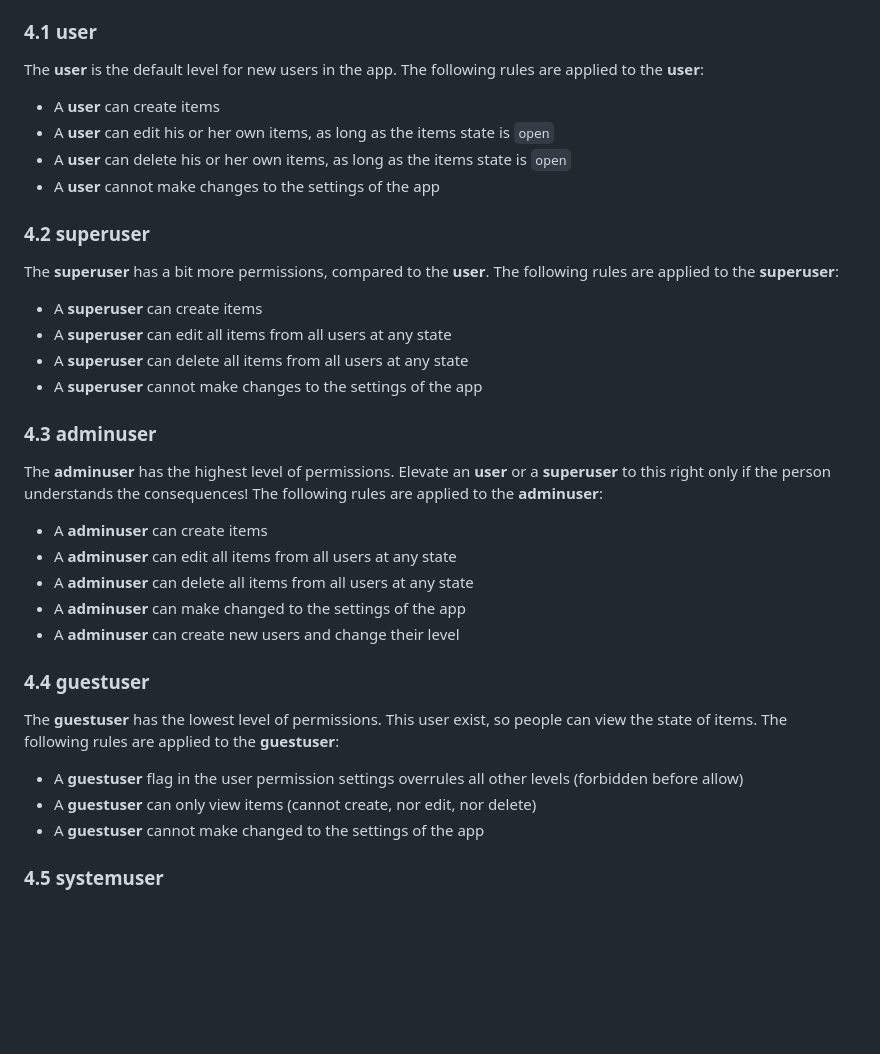
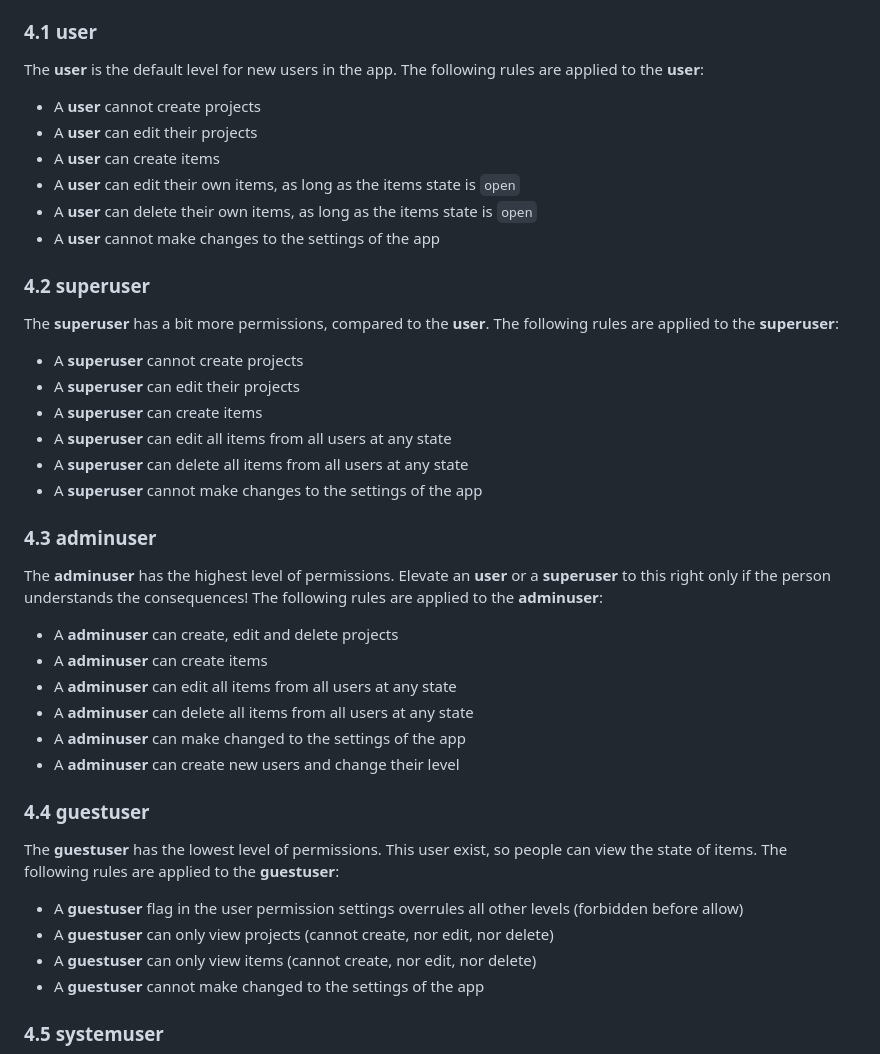
Before and after one commit to deloarts/glados-backend, a Markdown page: README.md, the part around the change. Drawn GitHub-style; blank space fills up the shorter version.

Commit message:
Update user permission desc

```diff
--- a/README.md
+++ b/README.md
@@ -409,15 +409,19 @@ All user levels share a common `active` state. A user must be active to logon to
 
 The **user** is the default level for new users in the app. The following rules are applied to the **user**:
 
+- A **user** cannot create projects
+- A **user** can edit their projects
 - A **user** can create items
-- A **user** can edit his or her own items, as long as the items state is `open`
-- A **user** can delete his or her own items, as long as the items state is `open`
+- A **user** can edit their own items, as long as the items state is `open`
+- A **user** can delete their own items, as long as the items state is `open`
 - A **user** cannot make changes to the settings of the app
 
 ### 4.2 superuser
 
 The **superuser** has a bit more permissions, compared to the **user**. The following rules are applied to the **superuser**:
 
+- A **superuser** cannot create projects
+- A **superuser** can edit their projects
 - A **superuser** can create items
 - A **superuser** can edit all items from all users at any state
 - A **superuser** can delete all items from all users at any state
@@ -427,6 +431,7 @@ The **superuser** has a bit more permissions, compared to the **user**. The foll
 
 The **adminuser** has the highest level of permissions. Elevate an **user** or a **superuser** to this right only if the person understands the consequences! The following rules are applied to the **adminuser**:
 
+- A **adminuser** can create, edit and delete projects
 - A **adminuser** can create items
 - A **adminuser** can edit all items from all users at any state
 - A **adminuser** can delete all items from all users at any state
@@ -438,6 +443,7 @@ The **adminuser** has the highest level of permissions. Elevate an **user** or a
 The **guestuser** has the lowest level of permissions. This user exist, so people can view the state of items. The following rules are applied to the **guestuser**:
 
 - A **guestuser** flag in the user permission settings overrules all other levels (forbidden before allow)
+- A **guestuser** can only view projects (cannot create, nor edit, nor delete)
 - A **guestuser** can only view items (cannot create, nor edit, nor delete)
 - A **guestuser** cannot make changed to the settings of the app
 
```
